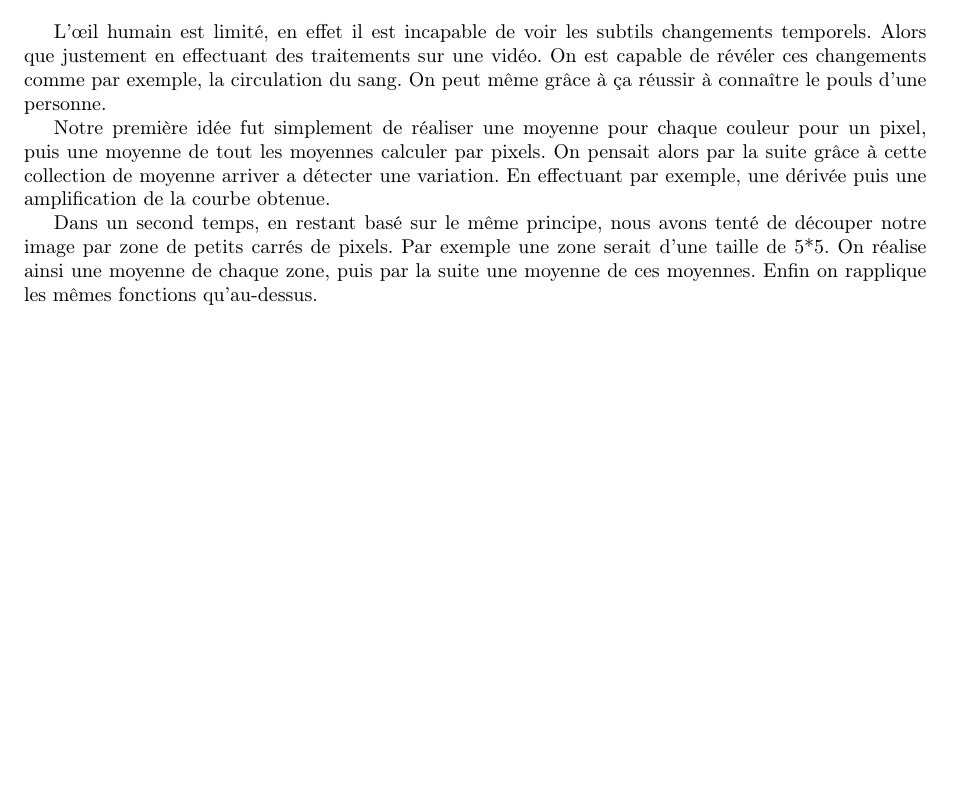
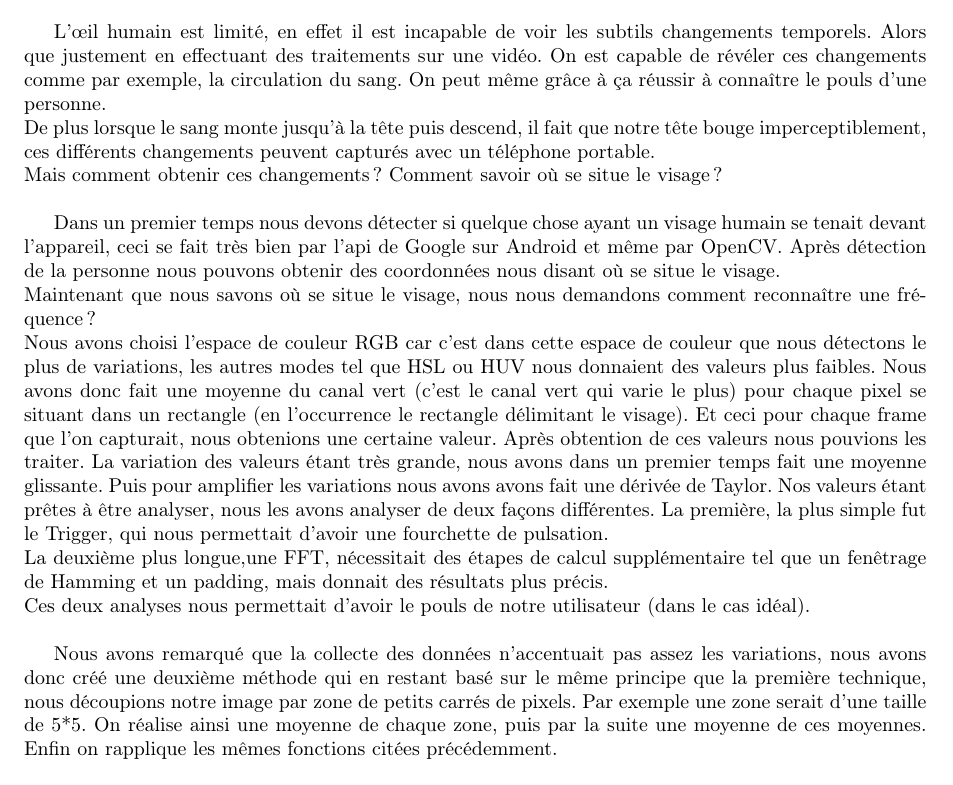
Before and after one commit to F4r3n/ImageProject, a LaTeX document (rapport/rapport.tex, which reads rapport/dev.tex): part of page 6 of 13 before the commit and part of page 6 of 14 after it, cut so that both start at the same text, the shorter picture padded with empty space. Compiled offline with pdfLaTeX.

```diff
--- a/rapport/dev.tex
+++ b/rapport/dev.tex
@@ -32,16 +32,29 @@
 que justement en effectuant des traitements sur une vidéo. On est capable de révéler ces changements
 comme par exemple, la circulation du sang. On peut même grâce à ça réussir à connaître le pouls d'une
 personne.
+\\
+De plus lorsque le sang monte jusqu'à la tête puis descend, il fait que notre tête bouge imperceptiblement, ces différents changements peuvent capturés avec un téléphone portable.
+\\
+Mais comment obtenir ces changements ? Comment savoir où se situe le visage ?\\
 
-Notre première idée fut simplement de réaliser une moyenne pour chaque couleur pour un pixel, puis
-une moyenne de tout les moyennes calculer par pixels. On pensait alors par la suite grâce à cette
-collection de moyenne arriver a détecter une variation. En effectuant par exemple, une dérivée puis
-une amplification de la courbe obtenue.
+ Dans un premier temps nous devons détecter si quelque chose ayant un visage humain se tenait devant l'appareil, ceci se fait très bien par l'api de Google sur Android et même par OpenCV.
+ Après détection de la personne nous pouvons obtenir des coordonnées nous disant où se situe le visage.\\
+ Maintenant que nous savons où se situe le visage, nous nous demandons comment reconnaître une fréquence ?\\
+ Nous avons choisi l'espace de couleur RGB car c'est dans cette espace de couleur que nous détectons le plus de variations, les autres modes tel que HSL ou HUV nous donnaient des valeurs plus faibles.
+ Nous avons donc fait une moyenne du canal vert (c'est le canal vert qui varie le plus) pour chaque pixel se situant dans un rectangle (en l’occurrence le rectangle délimitant le visage).
+ Et ceci pour chaque frame que l'on capturait, nous obtenions une certaine valeur.
+ Après obtention de ces valeurs nous pouvions les traiter.
+ La variation des valeurs étant très grande, nous avons dans un premier temps fait une moyenne glissante. Puis pour amplifier les variations nous avons avons fait une dérivée de Taylor.
+ Nos valeurs étant prêtes à être analyser, nous les avons analyser de deux façons différentes.
+ La première, la plus simple fut le Trigger, qui nous permettait d'avoir une fourchette de pulsation.\\ La deuxième plus longue,une FFT, nécessitait des étapes de calcul supplémentaire tel que un fenêtrage de Hamming et un padding, mais donnait des résultats plus précis.
+ \\
+ Ces deux analyses nous permettait d'avoir le pouls de notre utilisateur (dans le cas idéal).
+ \\
 
-Dans un second temps, en restant basé sur le même principe, nous avons tenté de découper notre image
+Nous avons remarqué que la collecte des données n'accentuait pas assez les variations, nous avons donc créé une deuxième méthode qui en restant basé sur le même principe que la première technique, nous découpions notre image
 par zone de petits carrés de pixels. Par exemple une zone serait d'une taille de 5*5. On réalise
 ainsi une moyenne de chaque zone, puis par la suite une moyenne de ces moyennes. Enfin on rapplique
-les mêmes fonctions qu'au-dessus.
+les mêmes fonctions citées précédemment.
 
 \section{Solutions mis en place}
 
```
Also changed, not shown: rapport/data/opencv.png (added), rapport/rapport.pdf, rapport/dev.tex (5 more changed lines), 2 other files.
